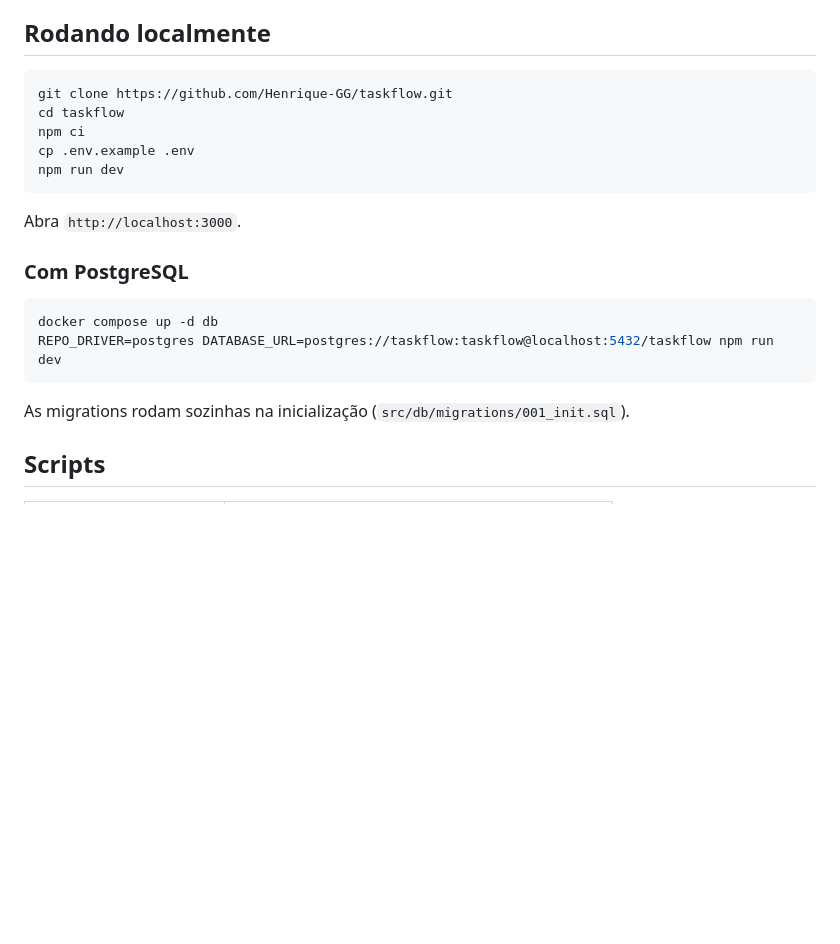
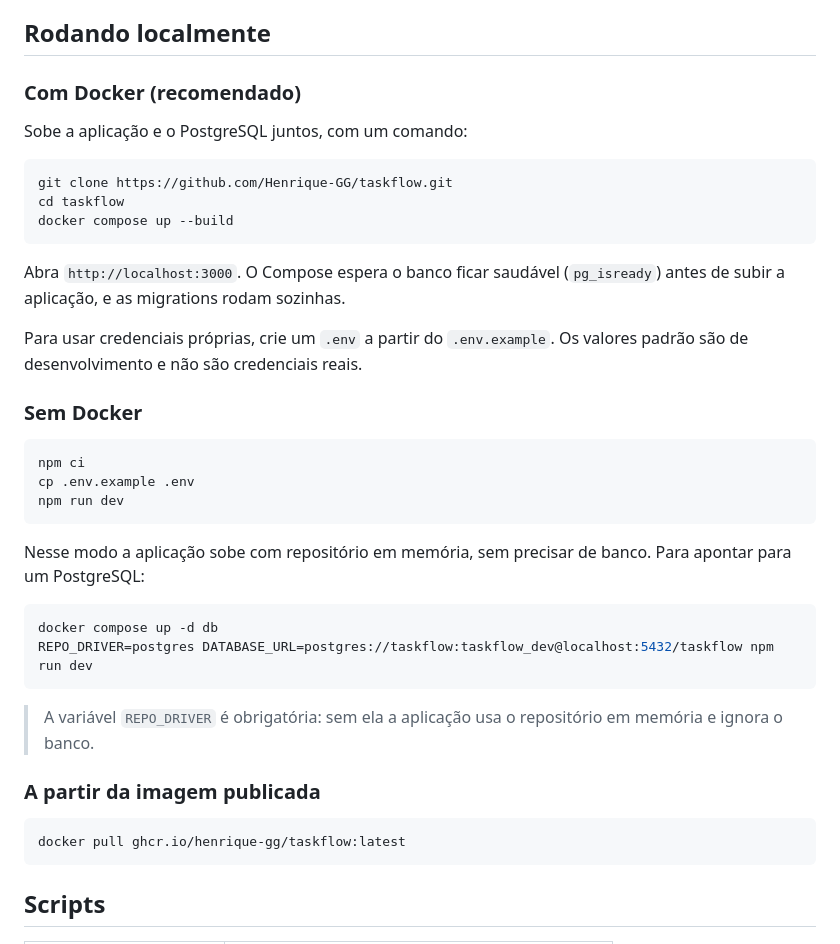
Before and after one commit to Henrique-GG/taskflow, a Markdown page: README.md, the part around one of its changes. Drawn GitHub-style; blank space fills up the shorter version.

````diff
--- a/README.md
+++ b/README.md
@@ -44,24 +47,46 @@ validar o SQL de verdade no pipeline, onde o CI sobe um container de Postgres.
 
 ## Rodando localmente
 
+### Com Docker (recomendado)
+
+Sobe a aplicação e o PostgreSQL juntos, com um comando:
+
 ```bash
 git clone https://github.com/Henrique-GG/taskflow.git
 cd taskflow
+docker compose up --build
+```
+
+Abra `http://localhost:3000`. O Compose espera o banco ficar saudável
+(`pg_isready`) antes de subir a aplicação, e as migrations rodam sozinhas.
+
+Para usar credenciais próprias, crie um `.env` a partir do `.env.example`. Os
+valores padrão são de desenvolvimento e não são credenciais reais.
+
+### Sem Docker
+
+```bash
 npm ci
 cp .env.example .env
 npm run dev
 ```
 
-Abra `http://localhost:3000`.
-
-### Com PostgreSQL
+Nesse modo a aplicação sobe com repositório em memória, sem precisar de banco.
+Para apontar para um PostgreSQL:
 
 ```bash
 docker compose up -d db
-REPO_DRIVER=postgres DATABASE_URL=postgres://taskflow:taskflow@localhost:5432/taskflow npm run dev
+REPO_DRIVER=postgres DATABASE_URL=postgres://taskflow:taskflow_dev@localhost:5432/taskflow npm run dev
 ```
 
-As migrations rodam sozinhas na inicialização (`src/db/migrations/001_init.sql`).
+> A variável `REPO_DRIVER` é obrigatória: sem ela a aplicação usa o repositório
+> em memória e ignora o banco.
+
+### A partir da imagem publicada
+
+```bash
+docker pull ghcr.io/henrique-gg/taskflow:latest
+```
 
 ## Scripts
 
````
Also changed, not shown: other parts of README.md (+47 -1 lines).
